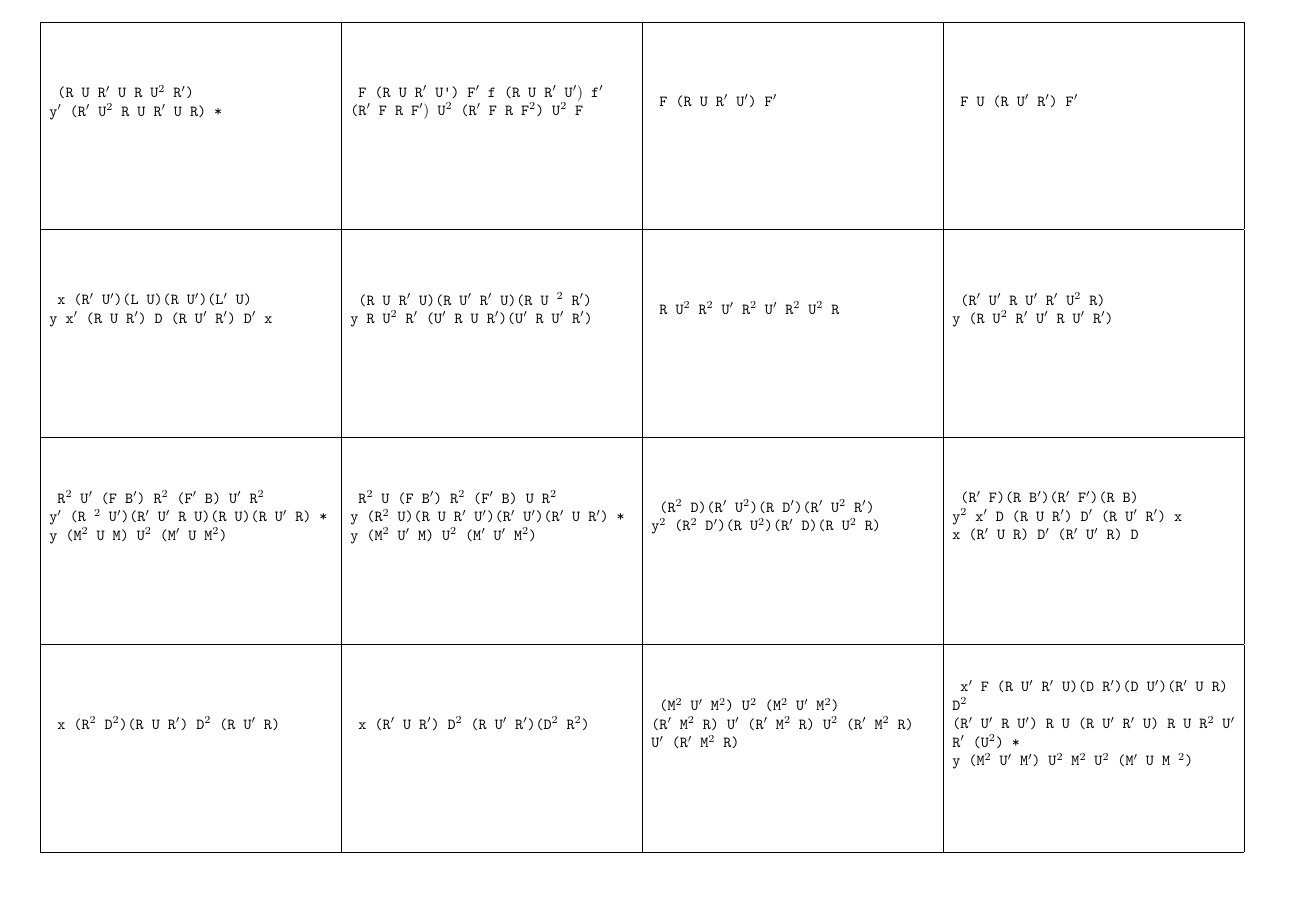
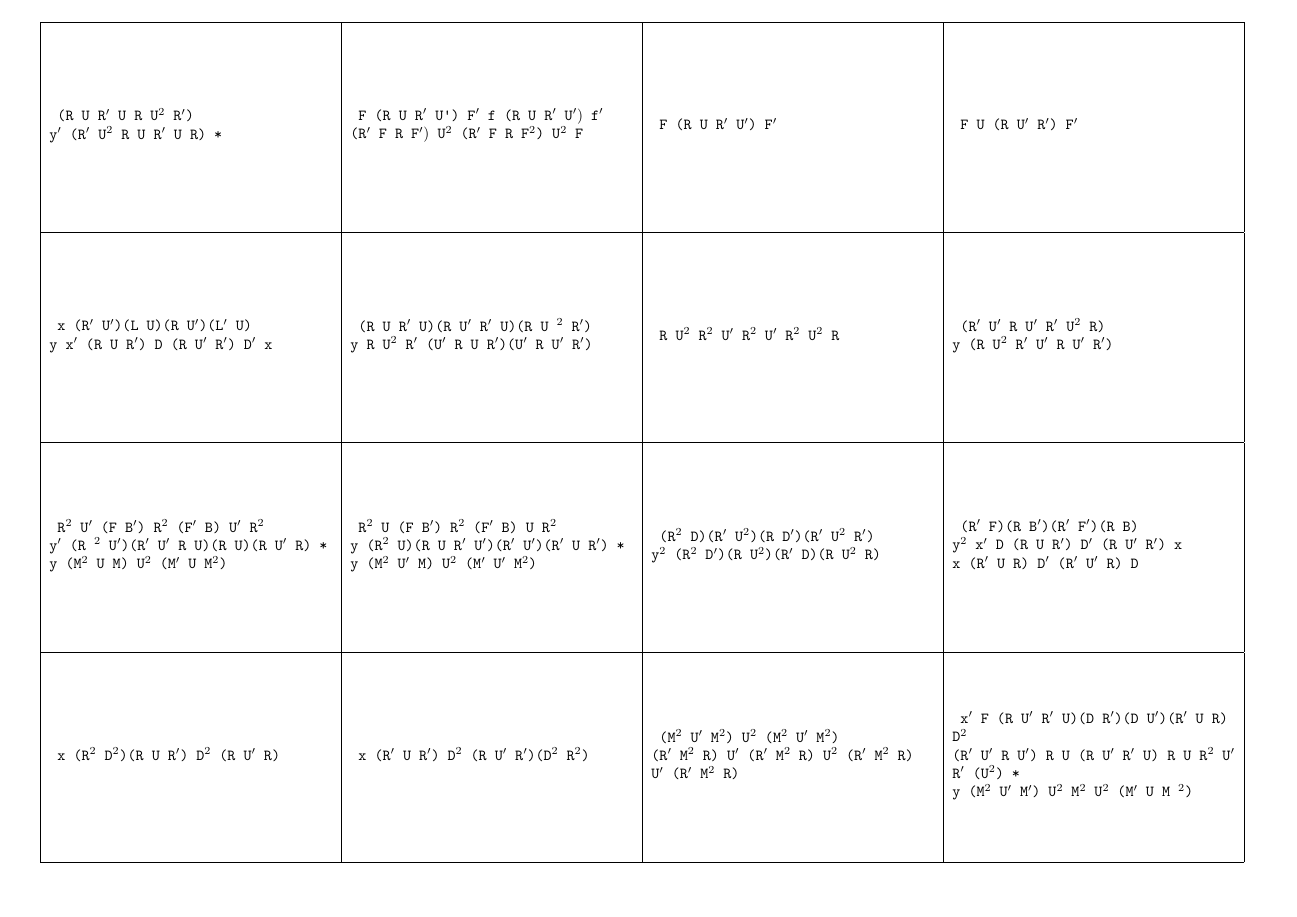
Before and after one commit to MaxG87/lernkarten-fridrich, a LaTeX document (PLL-Lernkarten.tex): page 2 of 12. Compiled offline with XeLaTeX.

Commit message:
Gleiche Positionierung der Algorithmen an Bilder an

```diff
--- a/PLL-Lernkarten.tex
+++ b/PLL-Lernkarten.tex
@@ -56,7 +56,7 @@
 
 
 \newcommand{\cubealgo}[1] {
-    \begin{minipage}[b][\cellheight][c]{\cellwidth}
+    \begin{minipage}[t][\cellheight][c]{\cellwidth}
         \footnotesize
         \texttt{
             \input{algo-#1}
```
